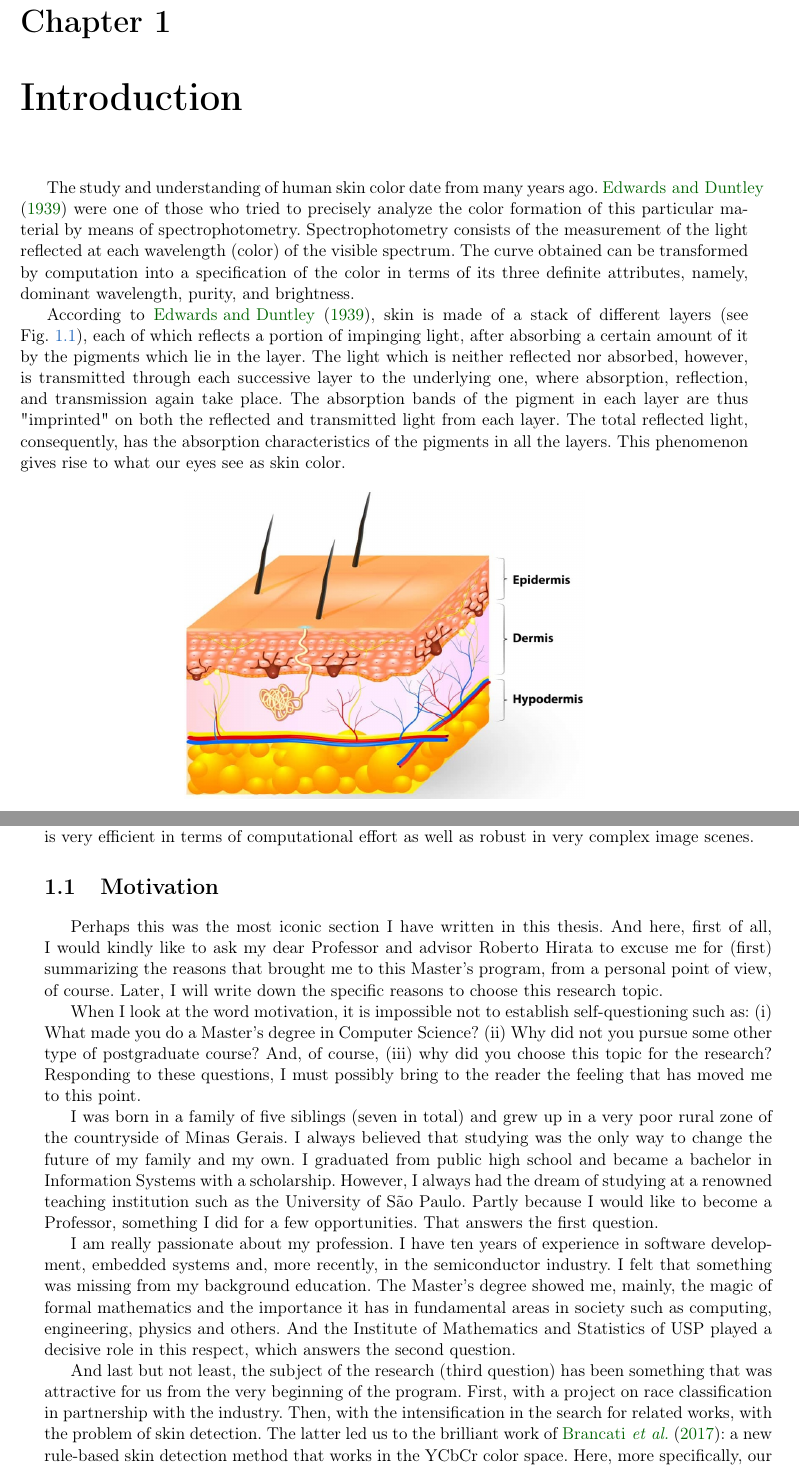
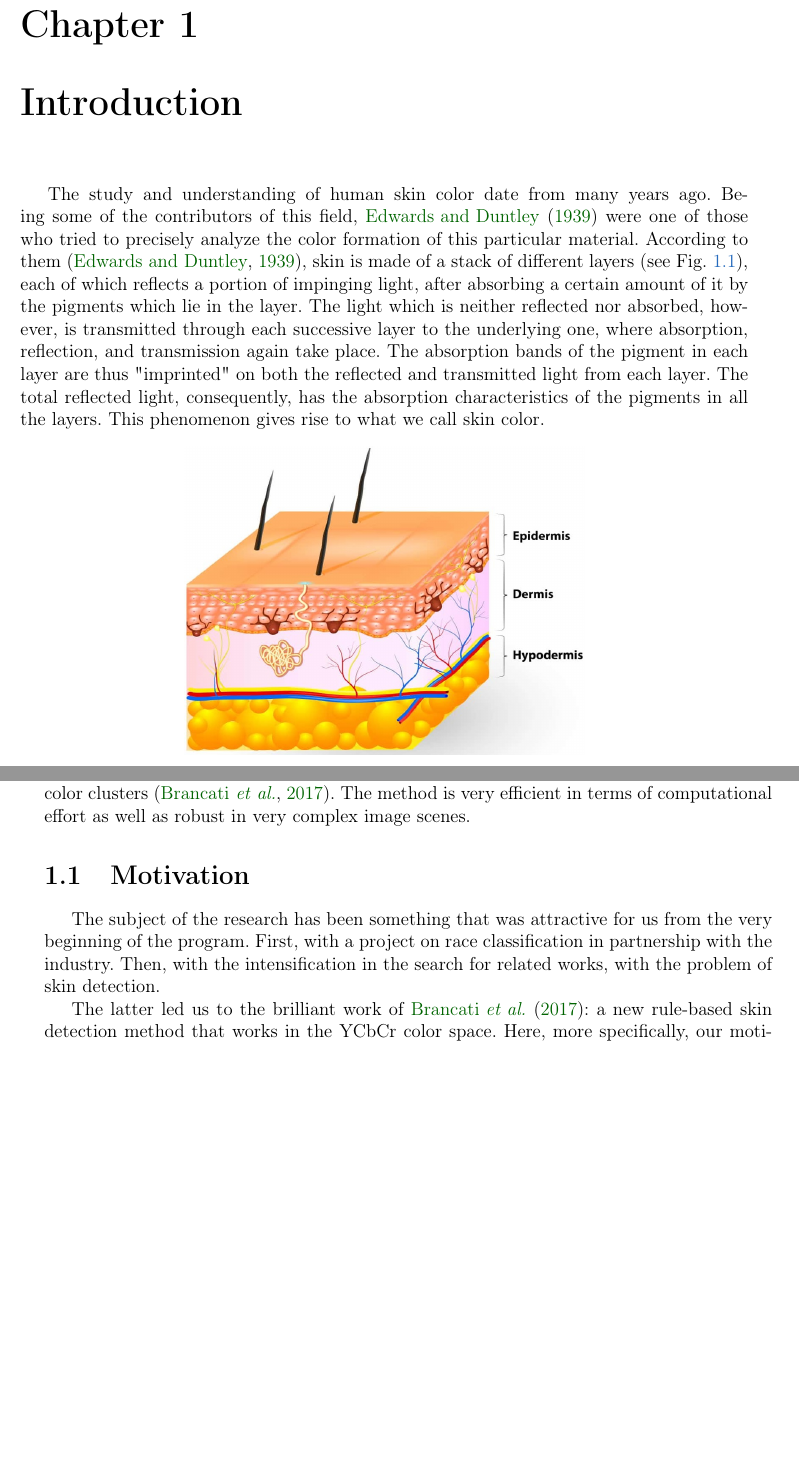
Before and after one commit to rodrigoadfaria/master-dissertation, a LaTeX thesis (tese-exemplo.tex, which reads cap-introducao.tex): two parts of pages 21 and 24 of 104 before the commit and two parts of pages 23 and 26 of 112 after it, joined at a grey line, cut so that both start at the same text, the shorter picture padded with empty space. Compiled offline with pdfLaTeX.

Commit message:
- Fixes in first chapter after review - Changed font size

```diff
--- a/cap-introducao.tex
+++ b/cap-introducao.tex
@@ -1,9 +1,8 @@
 %% ------------------------------------------------------------------------- %%
 \chapter{Introduction}
 \label{cap:introducao}
-The study and understanding of human skin color date from many years ago. \citet{edwards:39} were one of those who tried to precisely analyze the color formation of this particular material by means of spectrophotometry. Spectrophotometry consists of the measurement of the light reflected at each wavelength (color) of the visible spectrum. The curve obtained can be transformed by computation into a specification of the color in terms of its three definite attributes, namely, dominant wavelength, purity, and brightness.
+The study and understanding of human skin color date from many years ago. Being some of the contributors of this field,~\citet{edwards:39} were one of those who tried to precisely analyze the color formation of this particular material. According to them~\citep{edwards:39}, skin is made of a stack of different layers (see Fig.~\ref{fig:human-skin-layers}), each of which reflects a portion of impinging light, after absorbing a certain amount of it by the pigments which lie in the layer. The light which is neither reflected nor absorbed, however, is transmitted through each successive layer to the underlying one, where absorption, reflection, and transmission again take place. The absorption bands of the pigment in each layer are thus "imprinted" on both the reflected and transmitted light from each layer. The total reflected light, consequently, has the absorption characteristics of the pigments in all the layers. This phenomenon gives rise to what we call skin color.
 
-According to \citet{edwards:39}, skin is made of a stack of different layers (see Fig.~\ref{fig:human-skin-layers}), each of which reflects a portion of impinging light, after absorbing a certain amount of it by the pigments which lie in the layer. The light which is neither reflected nor absorbed, however, is transmitted through each successive layer to the underlying one, where absorption, reflection, and transmission again take place. The absorption bands of the pigment in each layer are thus "imprinted" on both the reflected and transmitted light from each layer. The total reflected light, consequently, has the absorption characteristics of the pigments in all the layers. This phenomenon gives rise to what our eyes see as skin color.
 
 \begin{figure}[!hb]
   \centering
@@ -64,12 +64,12 @@ In this work, we propose an improvement of a novel method for rule-based skin de
 \section{Motivation}
 \label{sec:motivation}
 
-Perhaps this was the most iconic section I have written in this thesis. And here, first of all, I would kindly like to ask my dear Professor and advisor Roberto Hirata to excuse me for (first) summarizing the reasons that brought me to this Master's program, from a personal point of view, of course. Later, I will write down the specific reasons to choose this research topic.
+The subject of the research has been something that was attractive for us from the very beginning of the program. First, with a project on race classification in partnership with the industry. Then, with the intensification in the search for related works, with the problem of skin detection.
 
-When I look at the word motivation, it is impossible not to establish self-questioning such as: (i) What made you do a Master's degree in Computer Science? (ii) Why did not you pursue some other type of postgraduate course? And, of course, (iii) why did you choose this topic for the research? Responding to these questions, I must possibly bring to the reader the feeling that has moved me to this point.
+The latter led us to the brilliant work of~\citet{brancati:17}: a new rule-based skin detection method that works in the YCbCr color space. Here, more specifically, our motivation was to propose improvements based on the hypothesis that: (1) the original rule can be reversed and, (2) human skin pixels do not appear isolated, i.e. neighborhood operations are taken in consideration.
 
-I was born in a family of five siblings (seven in total) and grew up in a very poor rural zone of the countryside of Minas Gerais. I always believed that studying was the only way to change the future of my family and my own. I graduated from public high school and became a bachelor in Information Systems with a scholarship. However, I always had the dream of studying at a renowned teaching institution such as the University of São Paulo. Partly because I would like to become a Professor, something I did for a few opportunities. That answers the first question.
 
-I am really passionate about my profession. I have ten years of experience in software development, embedded systems and, more recently, in the semiconductor industry. I felt that something was missing from my background education. The Master's degree showed me, mainly, the magic of formal mathematics and the importance it has in fundamental areas in society such as computing, engineering, physics and others. And the Institute of Mathematics and Statistics of USP played a decisive role in this respect, which answers the second question.
+%% ------------------------------------------------------------------------- %%
+\section{Objectives}
+\label{sec:objectives}
 
-And last but not least, the subject of the research (third question) has been something that was attractive for us from the very beginning of the program. First, with a project on race classification in partnership with the industry. Then, with the intensification in the search for related works, with the problem of skin detection. The latter led us to the brilliant work of~\citet{brancati:17}: a new rule-based skin detection method that works in the YCbCr color space. Here, more specifically, our motivation was to propose improvements based on the hypothesis that: (1) the original rule can be reversed and, (2) human skin pixels do not appear isolated, i.e. neighborhood operations are taken in consideration.
--- a/tese-exemplo.tex
+++ b/tese-exemplo.tex
@@ -7,7 +7,7 @@
 %
 % Obs: Leia previamente o texto do arquivo README.txt
 
-\documentclass[11pt,twoside,a4paper]{book}
+\documentclass[12pt,twoside,a4paper]{book}
 
 % ---------------------------------------------------------------------------- %
 % Pacotes
```
Also changed, not shown: cap-introducao.tex (26 more changed lines), tese-exemplo.tex (2 more changed lines).
